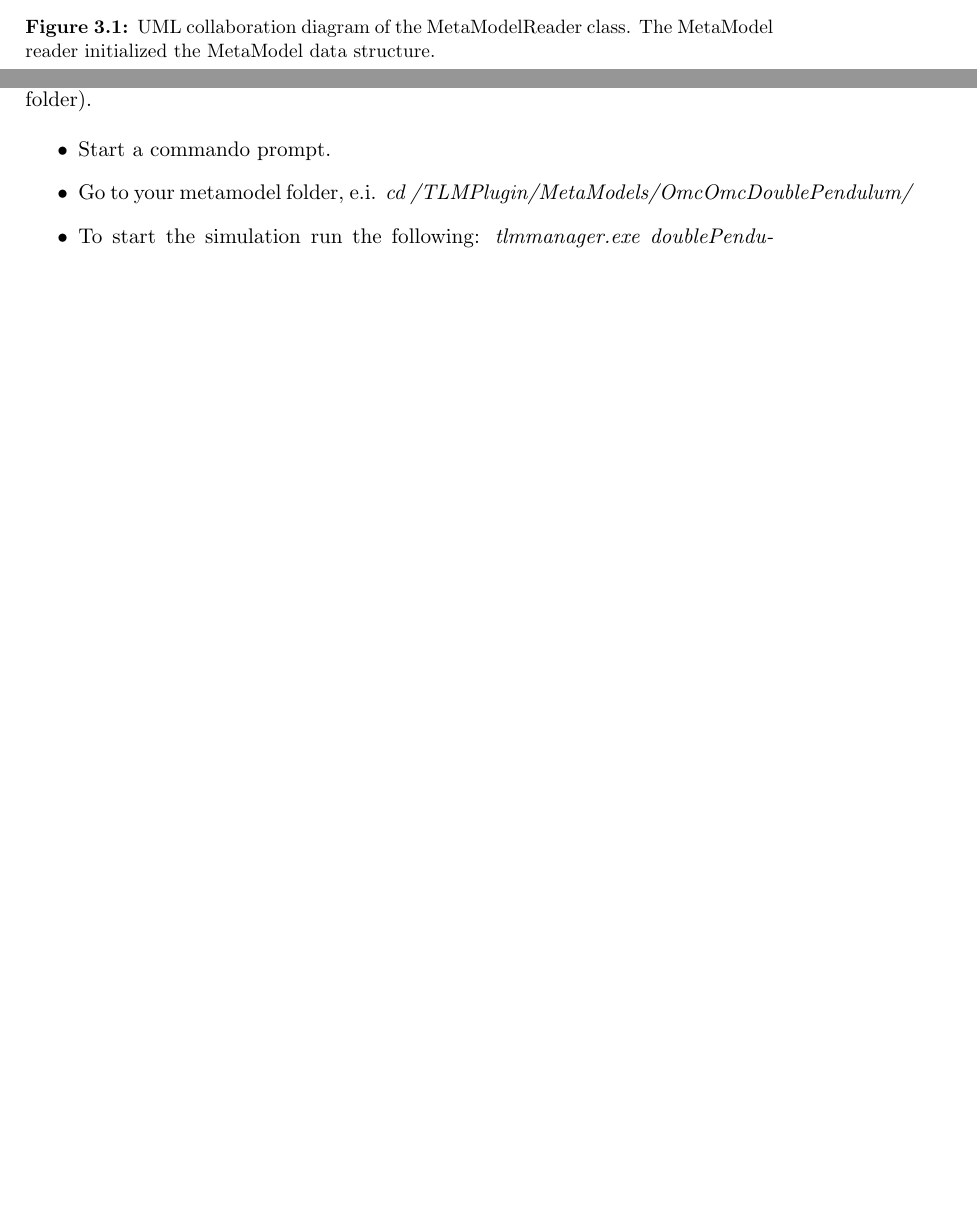
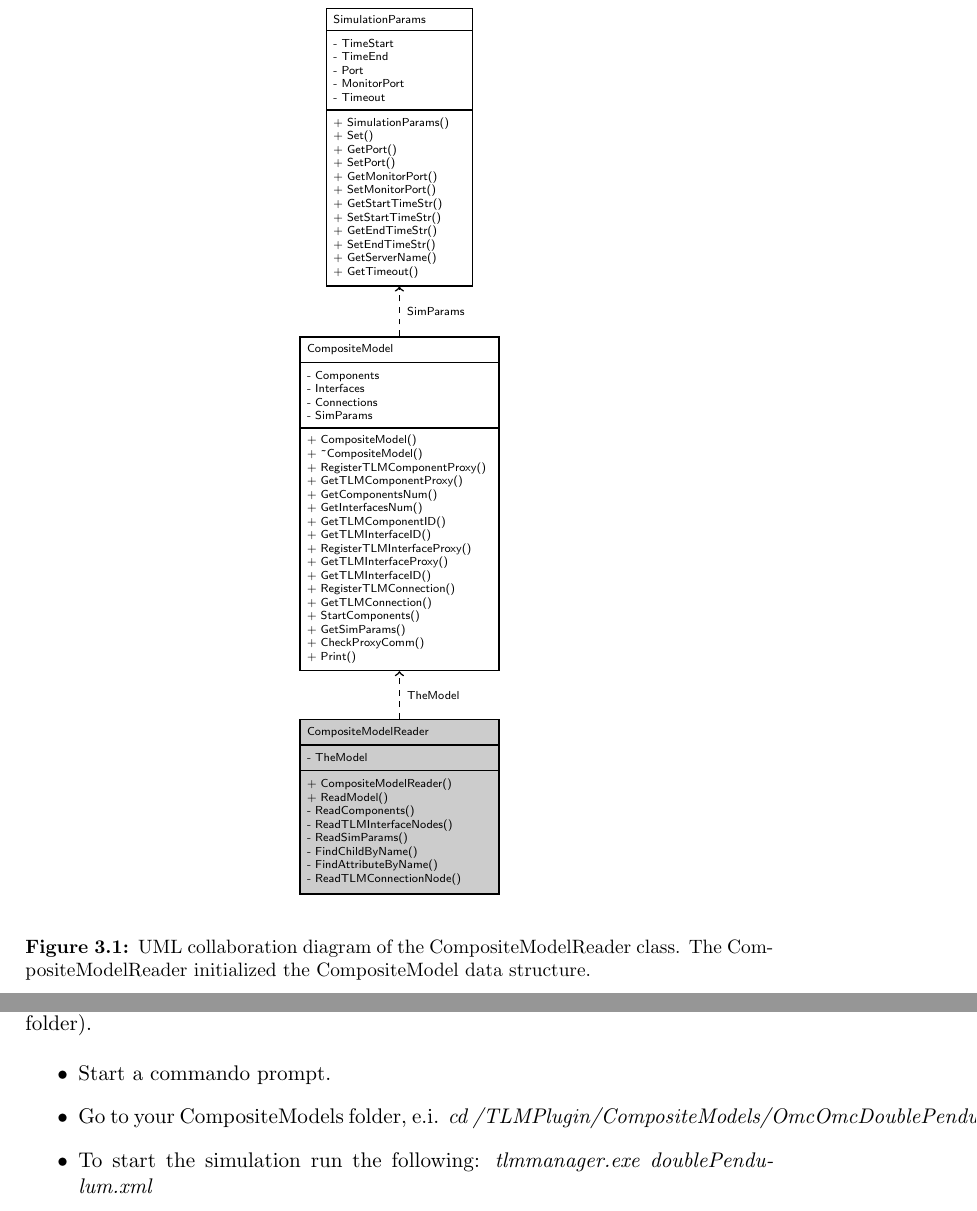
Before and after one commit to OpenModelica/OMTLMSimulator, a LaTeX thesis (Documentation/TLMPlugin.tex, which reads Documentation/MM_Modelica.tex, Documentation/TLMDesign.tex): two parts of pages 23 and 61 of 64, joined at a grey line, cut at the place of the change, the shorter picture padded with empty space. Compiled offline with pdfLaTeX.

Commit message:
Renamed meta model to composite model in documentation.

```diff
--- a/Documentation/MM_Modelica.tex
+++ b/Documentation/MM_Modelica.tex
@@ -93,8 +93,8 @@ To start a TLM simulation, follow these 5 steps (please note the paths below are
 
 \begin{itemize}
   \item Start a commando prompt.
-  \item Go to your metamodel folder, e.i.
-\textit{cd /TLMPlugin/MetaModels/OmcOmcDoublePendulum/}
+  \item Go to your CompositeModels folder, e.i.
+\textit{cd /TLMPlugin/CompositeModels/OmcOmcDoublePendulum/}
   \item To start the simulation run the following: \textit{tlmmanager.exe doublePendulum.xml}
 \end{itemize}
 
--- a/Documentation/TLMDesign.tex
+++ b/Documentation/TLMDesign.tex
@@ -23,3 +27,75 @@ For details about the XML composite model description see Section~\ref{meta}.
 
 \begin{figure}[ht]
 \begin{center}
+	\begin{tikzpicture}
+	\def\dx{0.8cm}
+	\node[thick,draw,rectangle,
+	      minimum width=3.3*\dx,
+	      minimum height=0.5*\dx,
+	      font=\sffamily\tiny,
+	      text width=3*\dx] () {SimulationParams};
+	\node[thick,draw,rectangle,
+	      minimum width=3.3*\dx,
+	      minimum height=1.8*\dx,
+	      font=\sffamily\tiny,
+	      yshift=-1.15*\dx,align=left,
+	      text width=3*\dx] () {- TimeStart\\- TimeEnd\\- Port\\- MonitorPort\\- Timeout};
+	\node[thick,draw,rectangle,
+	      minimum width=3.3*\dx,
+	      minimum height=4.0*\dx,
+	      font=\sffamily\tiny,
+	      yshift=-4.05*\dx,align=left,
+	      text width=3*\dx] (a) {+ SimulationParams()\\+ Set()\\+ GetPort()\\+ SetPort()\\+ GetMonitorPort()\\+ SetMonitorPort()\\ + GetStartTimeStr()\\+ SetStartTimeStr()\\+ GetEndTimeStr()\\+ SetEndTimeStr()\\+ GetServerName()\\+ GetTimeout()};
+
+	\node[thick,draw,rectangle,
+	      minimum width=3.3*\dx,
+	      minimum height=0.58*\dx,
+	      font=\sffamily\tiny,
+	      yshift=-7.5*\dx,
+	      text width=4.2*\dx] (b) {CompositeModel};
+	\node[thick,draw,rectangle,
+	      minimum width=3.3*\dx,
+	      minimum height=1.5*\dx,
+	      font=\sffamily\tiny,
+	      yshift=-8.54*\dx,align=left,
+	      text width=4.2*\dx] () {- Components\\- Interfaces\\- Connections\\- SimParams};
+	\node[thick,draw,rectangle,
+	      minimum width=3.3*\dx,
+	      minimum height=5.5*\dx,
+	      font=\sffamily\tiny,
+	      yshift=-12.04*\dx,align=left,
+	      text width=4.2*\dx] (c) {+ CompositeModel()\\+ \texttt{\textasciitilde}CompositeModel()\\+ RegisterTLMComponentProxy()\\+ GetTLMComponentProxy()\\+ GetComponentsNum()\\+ GetInterfacesNum()\\ + GetTLMComponentID()\\+ GetTLMInterfaceID()\\+ RegisterTLMInterfaceProxy()\\+ GetTLMInterfaceProxy()\\+ GetTLMInterfaceID()\\+ RegisterTLMConnection()\\+ GetTLMConnection()\\+ StartComponents()\\+ GetSimParams()\\+ CheckProxyComm()\\+ Print()};
+
+	\node[thick,draw,rectangle,
+	      minimum width=3.3*\dx,
+	      minimum height=0.58*\dx,
+	      font=\sffamily\tiny,
+	      yshift=-16.2*\dx,
+	      text width=4.2*\dx,
+	      fill=gray!40] (d) {CompositeModelReader};
+	\node[thick,draw,rectangle,
+	      minimum width=3.3*\dx,
+	      minimum height=0.58*\dx,
+	      font=\sffamily\tiny,
+	      yshift=-16.78*\dx,align=left,
+	      text width=4.2*\dx,
+	      fill=gray!40] () {- TheModel};
+	\node[thick,draw,rectangle,
+	      minimum width=3.3*\dx,
+	      minimum height=2.8*\dx,
+	      font=\sffamily\tiny,
+	      yshift=-18.47*\dx,align=left,
+	      text width=4.2*\dx,
+	      fill=gray!40] () {+ CompositeModelReader()\\
+	      	                + ReadModel()\\
+	      	                - ReadComponents()\\
+	      	                - ReadTLMInterfaceNodes()\\
+	      	                - ReadSimParams()\\
+	      	                - FindChildByName()\\
+	      	                - FindAttributeByName()\\
+	      	                - ReadTLMConnectionNode()};
+
+    \draw[thick,->,dashed] (b) --node[right]{\tiny\sffamily SimParams}(a);
+    \draw[thick,->,dashed] (d) --node[right]{\tiny\sffamily TheModel}(c);
+	\end{tikzpicture}
+  %{\includegraphics[width=4cm]{figs/classMetaModelReader__coll__graph.png}}
@@ -27,4 +102,3 @@ For details about the XML composite model description see Section~\ref{meta}.
 \end{center}
-\caption{UML collaboration diagram of the MetaModelReader class. The
-  MetaModel reader initialized the MetaModel data structure.}
-\label{fig:MetaModelReader}
+\caption{UML collaboration diagram of the CompositeModelReader class. The
+  CompositeModelReader initialized the CompositeModel data structure.}
```
Also changed, not shown: Documentation/TLMPlugin.pdf, Documentation/MM_Modelica.tex (2 more changed lines), Documentation/TLMDesign.tex (26 more changed lines).
